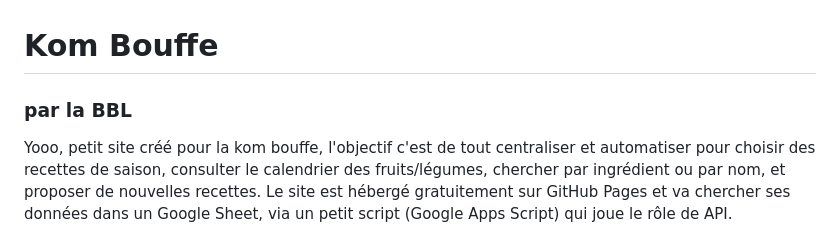
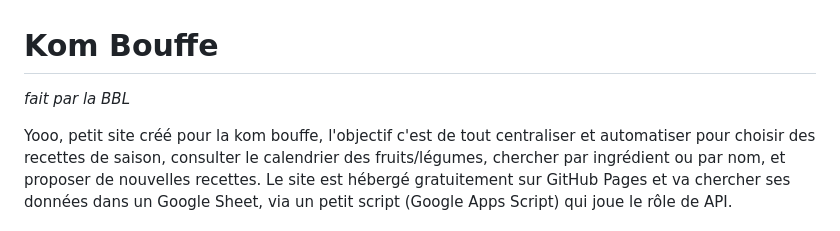
Before and after one commit to bouffe-kfet/kom_bouffe, a Markdown page: README.md, the part around the change. Drawn GitHub-style.

```diff
--- a/README.md
+++ b/README.md
@@ -1,5 +1,5 @@
 # Kom Bouffe
-### par la BBL
+*fait par la BBL*
 
 Yooo, petit site créé pour la kom bouffe, l'objectif c'est de tout centraliser et automatiser pour choisir des recettes de saison, consulter le calendrier des fruits/légumes, chercher par ingrédient ou par nom, et proposer de nouvelles recettes.
 Le site est hébergé gratuitement sur GitHub Pages et va chercher ses données dans un Google Sheet, via un petit script (Google Apps Script) qui joue le rôle de  API.
```
